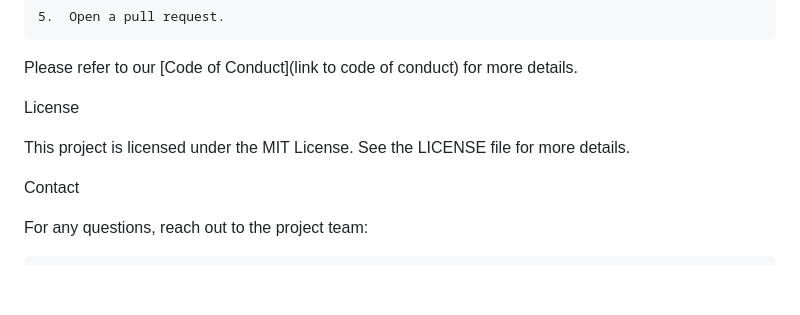
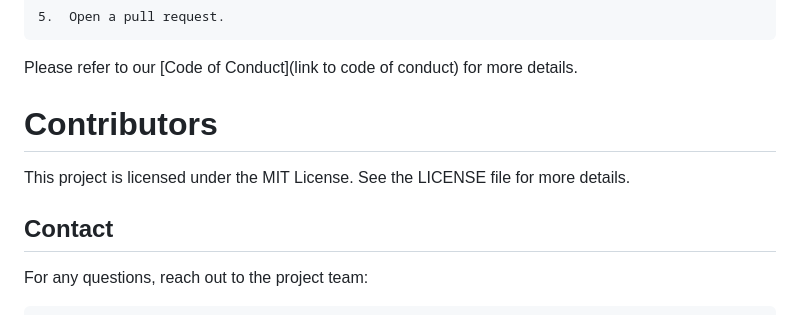
Before and after one commit to dennisegonzalez/ksu-rec-center-app, a Markdown page: README.md, the part around one of its changes. Drawn GitHub-style; blank space fills up the shorter version.

Commit message:
Update README.md
Updated the formatting of the readme and added a section for the project title and logo

```diff
--- a/README.md
+++ b/README.md
@@ -151,11 +206,14 @@ git push origin feature-branch
 
 Please refer to our [Code of Conduct](link to code of conduct) for more details.
 
-License
+
+
+
+# Contributors
 
 This project is licensed under the MIT License. See the LICENSE file for more details.
 
-Contact
+## Contact
 
 For any questions, reach out to the project team:
 
```
Also changed, not shown: other parts of README.md (+79 -24 lines).
